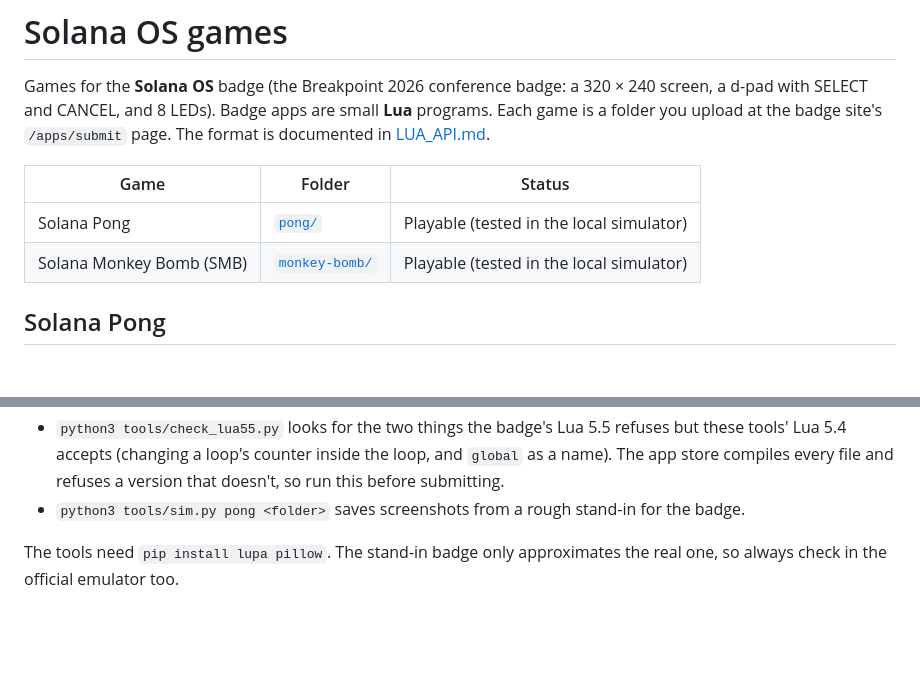
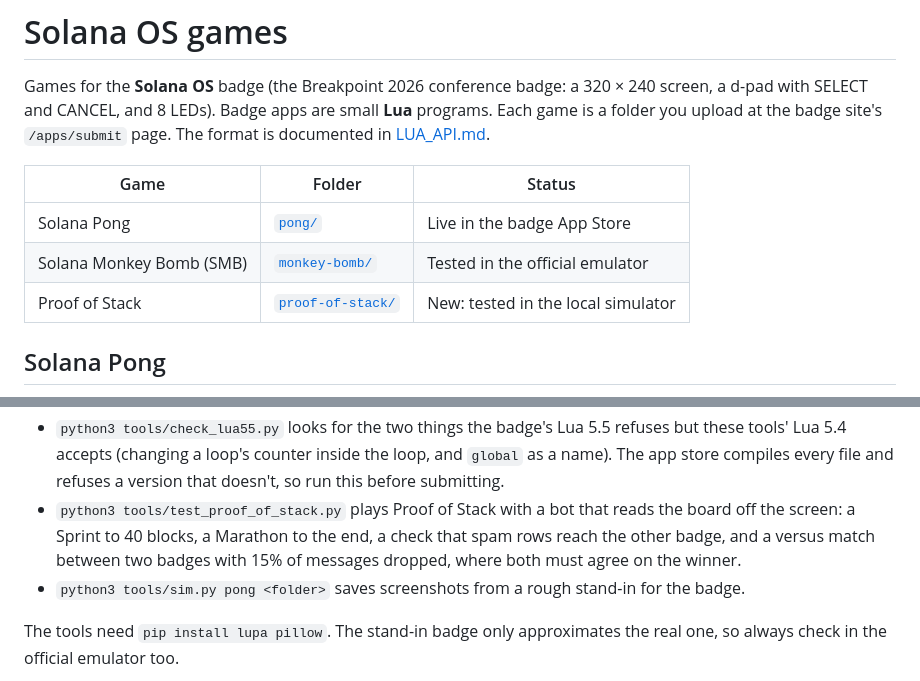
Before and after one commit to Chadjective/Solana_OS_games, a Markdown page: README.md, 2 parts joined by grey strips. GitHub-like rendering; blank space fills up the shorter version.

```diff
--- a/README.md
+++ b/README.md
@@ -8,8 +8,9 @@ small **Lua** programs. Each game is a folder you upload at the badge site's
 
 | Game | Folder | Status |
 |---|---|---|
-| Solana Pong | [`pong/`](pong/) | Playable (tested in the local simulator) |
-| Solana Monkey Bomb (SMB) | [`monkey-bomb/`](monkey-bomb/) | Playable (tested in the local simulator) |
+| Solana Pong | [`pong/`](pong/) | Live in the badge App Store |
+| Solana Monkey Bomb (SMB) | [`monkey-bomb/`](monkey-bomb/) | Tested in the official emulator |
+| Proof of Stack | [`proof-of-stack/`](proof-of-stack/) | New: tested in the local simulator |
 
 ## Solana Pong
 
@@ -210,6 +252,11 @@ These run on a computer, not on the badge.
   5.5 refuses but these tools' Lua 5.4 accepts (changing a loop's counter
   inside the loop, and `global` as a name). The app store compiles every
   file and refuses a version that doesn't, so run this before submitting.
+- `python3 tools/test_proof_of_stack.py` plays Proof of Stack with a bot that
+  reads the board off the screen: a Sprint to 40 blocks, a Marathon to the
+  end, a check that spam rows reach the other badge, and a versus match
+  between two badges with 15% of messages dropped, where both must agree on
+  the winner.
 - `python3 tools/sim.py pong <folder>` saves screenshots from a rough stand-in for the badge.
 
 The tools need `pip install lupa pillow`. The stand-in badge only approximates
```
Also changed, not shown: other parts of README.md (+42 -1 lines), docs/proof-of-stack-preview.png (added), 3 other files.
